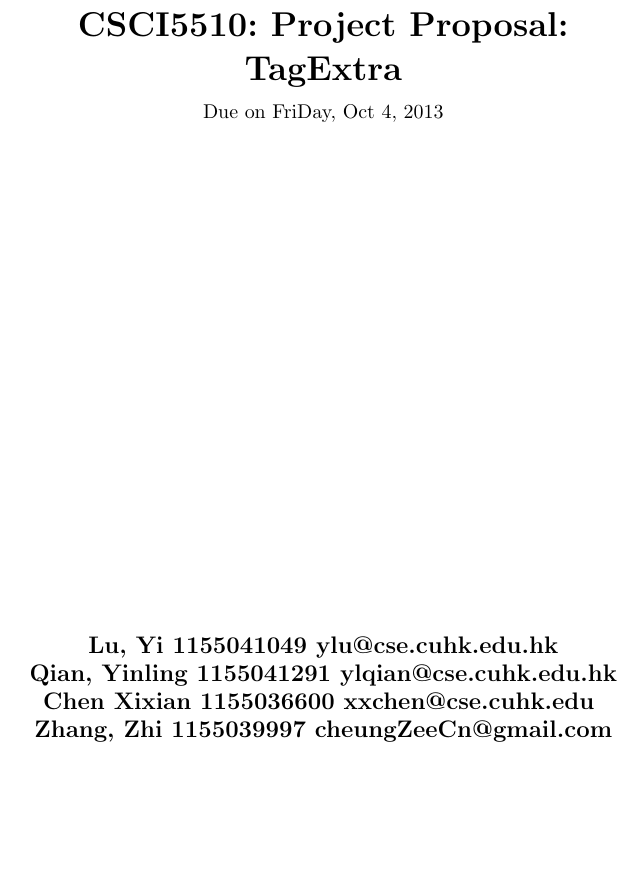
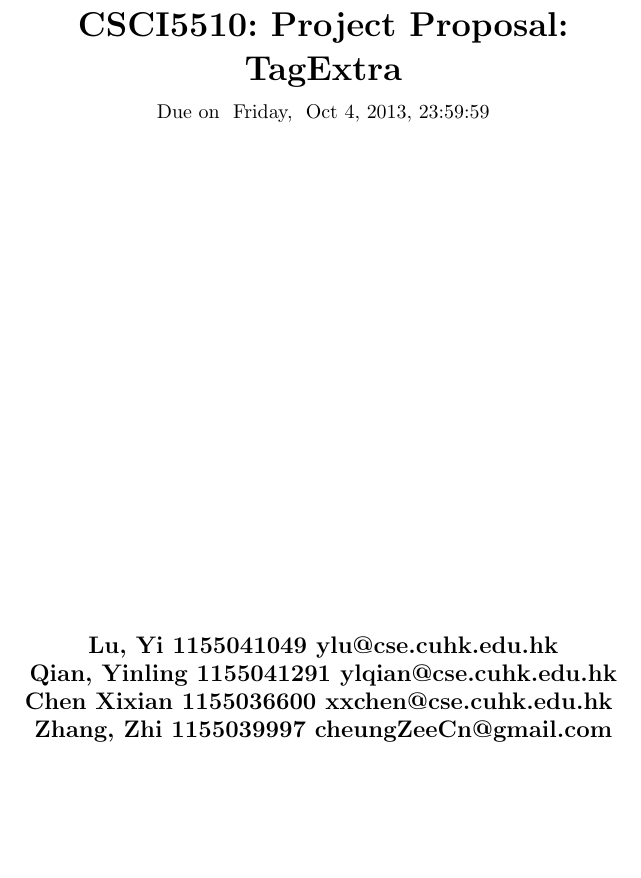
Before and after one commit to CheungZeeCn/tagExtra, a LaTeX document (docs/proposal.tex): part of page 1 of 7, cut so that both start at the same text, the shorter picture padded with empty space. Compiled offline with pdfLaTeX.

Commit message:
modify xxchen's email, and take out the page Number of the cover

```diff
--- a/docs/proposal.tex
+++ b/docs/proposal.tex
@@ -53,7 +53,7 @@
 
 
 \newcommand{\hmwkTitle}{Project Proposal: \\ TagExtra} % Assignmnt title
-\newcommand{\hmwkDueDate}{FriDay,\ Oct\ 4,\ 2013} % Due date
+\newcommand{\hmwkDueDate}{ Friday, \ Oct\ 4,\ 2013,  23:59:59 } % Due date
 \newcommand{\hmwkClass}{CSCI5510} % Course/class
 \newcommand{\hmwkClassTime}{} % Class/lecture time
 \newcommand{\hmwkClassInstructor}{} % Teacher/lecturer
@@ -75,7 +75,7 @@
 \author{
 \textbf{Lu, Yi 1155041049 ylu@cse.cuhk.edu.hk}  \\
 \textbf{Qian, Yinling 1155041291 ylqian@cse.cuhk.edu.hk} \\
-\textbf{Chen Xixian 1155036600 xxchen@cse.cuhk.edu } \\
+\textbf{Chen Xixian 1155036600 xxchen@cse.cuhk.edu.hk } \\
 \textbf{Zhang, Zhi 1155039997 cheungZeeCn@gmail.com}
 }
 \date{} % Insert date here if you want it to appear below your name
```
Also changed, not shown: docs/proposal.pdf, docs/proposal.tex (3 more changed lines), 3 other files.
